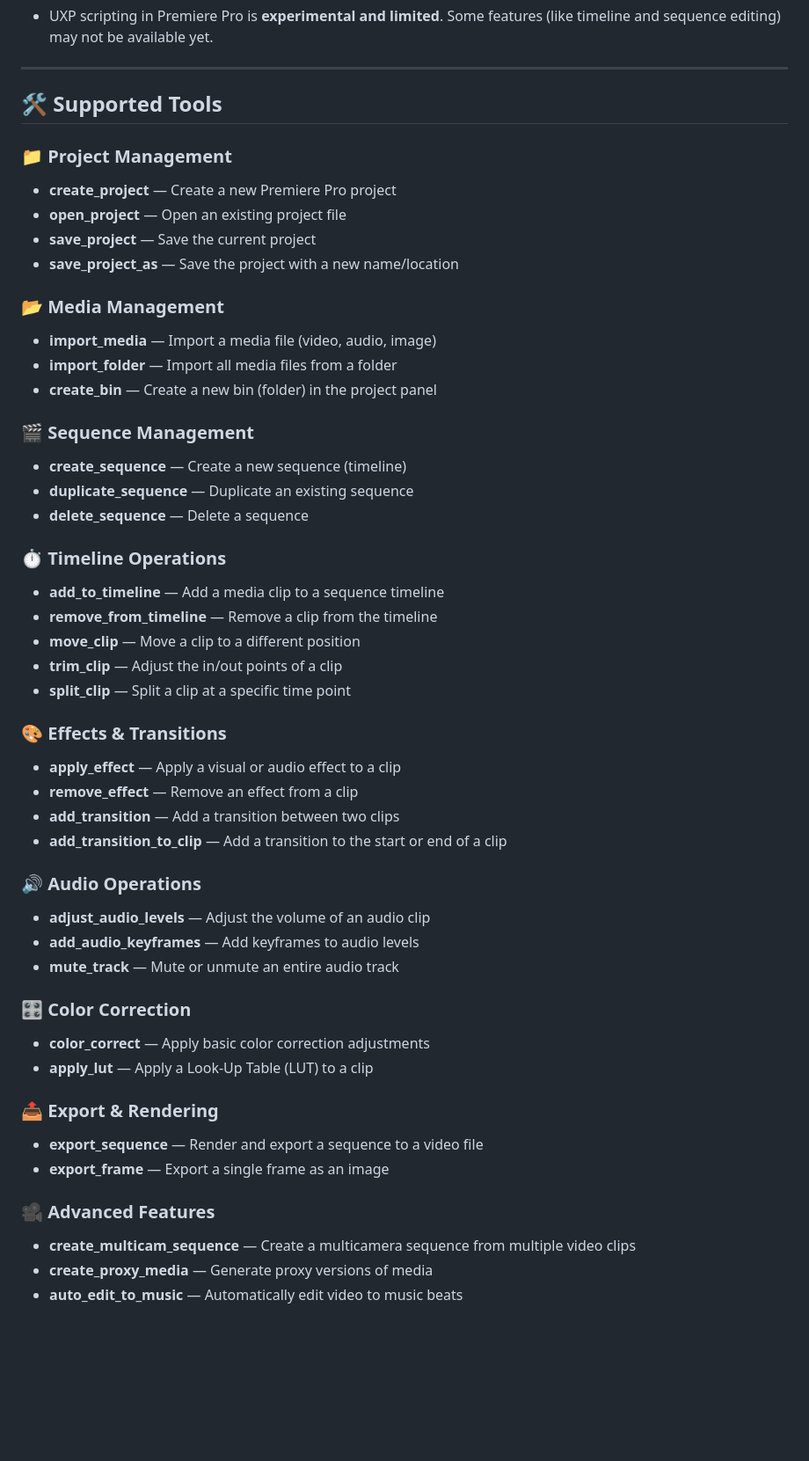
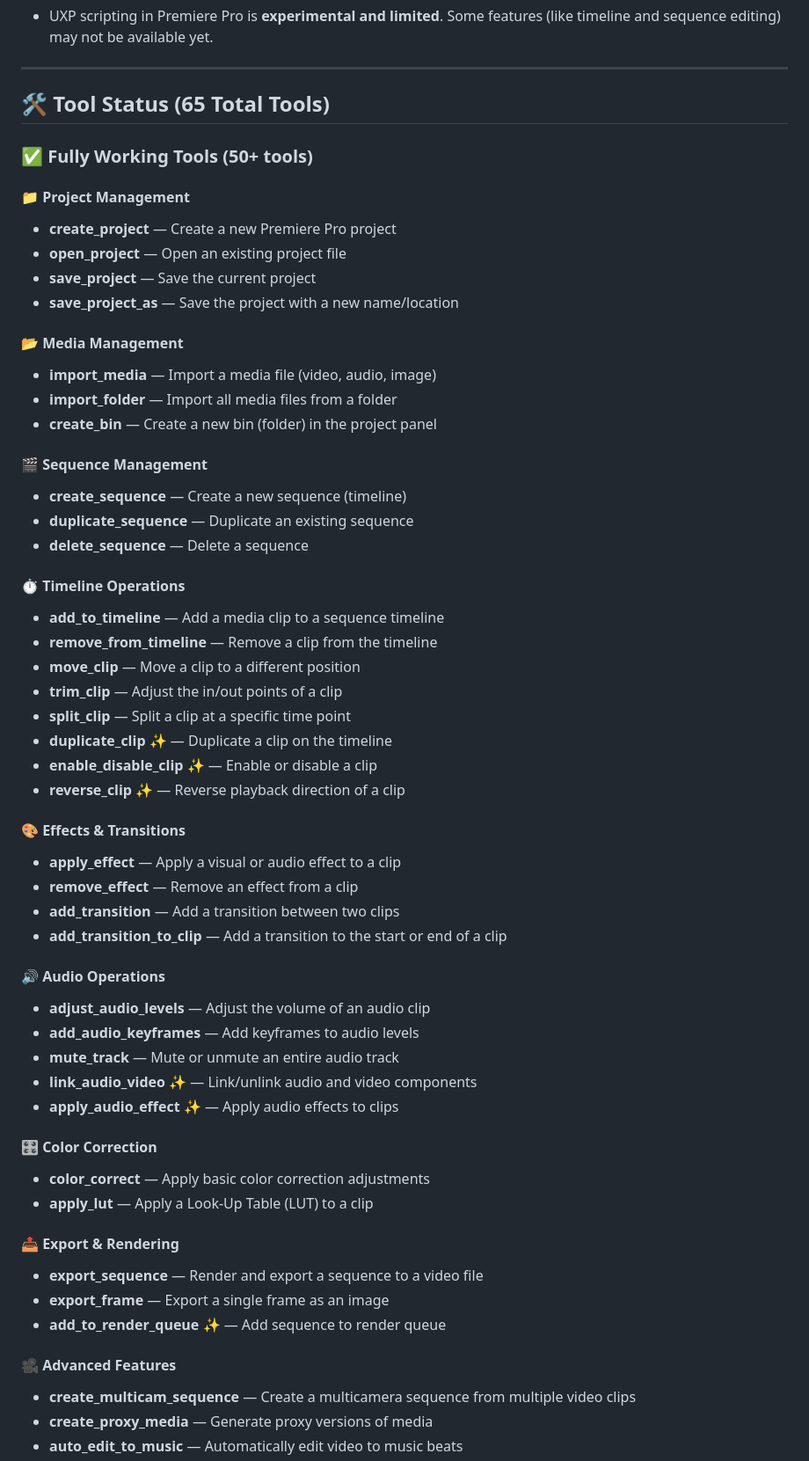
Before and after one commit to skrfilms/premiere-mcp, a Markdown page: README.md, the part around one of its changes. Shown at 88% size. Rendered like a GitHub page; blank space fills up the shorter version.

```diff
--- a/README.md
+++ b/README.md
@@ -29,51 +38,59 @@ You can also use this project as a UXP panel in Premiere Pro (24.4+):
 
 ---
 
-## 🛠️ Supported Tools
+## 🛠️ Tool Status (65 Total Tools)
 
-### 📁 Project Management
+### ✅ Fully Working Tools (50+ tools)
+
+#### 📁 Project Management
 - **create_project** — Create a new Premiere Pro project
 - **open_project** — Open an existing project file
 - **save_project** — Save the current project
 - **save_project_as** — Save the project with a new name/location
 
-### 📂 Media Management
+#### 📂 Media Management
 - **import_media** — Import a media file (video, audio, image)
 - **import_folder** — Import all media files from a folder
 - **create_bin** — Create a new bin (folder) in the project panel
 
-### 🎬 Sequence Management
+#### 🎬 Sequence Management
 - **create_sequence** — Create a new sequence (timeline)
 - **duplicate_sequence** — Duplicate an existing sequence
 - **delete_sequence** — Delete a sequence
 
-### ⏱️ Timeline Operations
+#### ⏱️ Timeline Operations
 - **add_to_timeline** — Add a media clip to a sequence timeline
 - **remove_from_timeline** — Remove a clip from the timeline
 - **move_clip** — Move a clip to a different position
 - **trim_clip** — Adjust the in/out points of a clip
 - **split_clip** — Split a clip at a specific time point
+- **duplicate_clip** ✨ — Duplicate a clip on the timeline
+- **enable_disable_clip** ✨ — Enable or disable a clip
+- **reverse_clip** ✨ — Reverse playback direction of a clip
 
-### 🎨 Effects & Transitions
+#### 🎨 Effects & Transitions
 - **apply_effect** — Apply a visual or audio effect to a clip
 - **remove_effect** — Remove an effect from a clip
 - **add_transition** — Add a transition between two clips
 - **add_transition_to_clip** — Add a transition to the start or end of a clip
 
-### 🔊 Audio Operations
+#### 🔊 Audio Operations
 - **adjust_audio_levels** — Adjust the volume of an audio clip
 - **add_audio_keyframes** — Add keyframes to audio levels
 - **mute_track** — Mute or unmute an entire audio track
+- **link_audio_video** ✨ — Link/unlink audio and video components
+- **apply_audio_effect** ✨ — Apply audio effects to clips
 
-### 🎛️ Color Correction
+#### 🎛️ Color Correction
 - **color_correct** — Apply basic color correction adjustments
 - **apply_lut** — Apply a Look-Up Table (LUT) to a clip
 
-### 📤 Export & Rendering
+#### 📤 Export & Rendering
 - **export_sequence** — Render and export a sequence to a video file
 - **export_frame** — Export a single frame as an image
+- **add_to_render_queue** ✨ — Add sequence to render queue
 
-### 🎥 Advanced Features
+#### 🎥 Advanced Features
 - **create_multicam_sequence** — Create a multicamera sequence from multiple video clips
 - **create_proxy_media** — Generate proxy versions of media
 - **auto_edit_to_music** — Automatically edit video to music beats
```
Also changed, not shown: other parts of README.md (+91 -11 lines).
